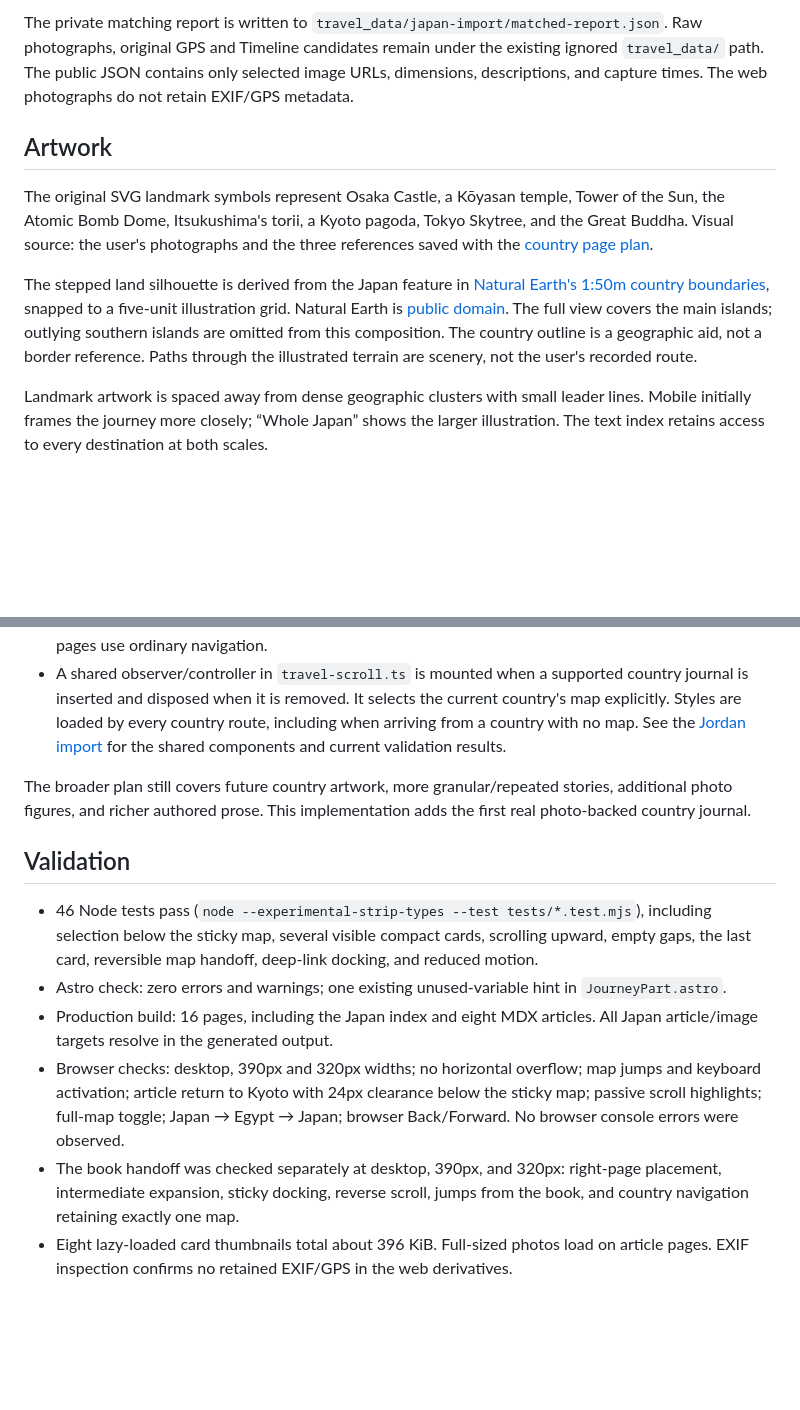
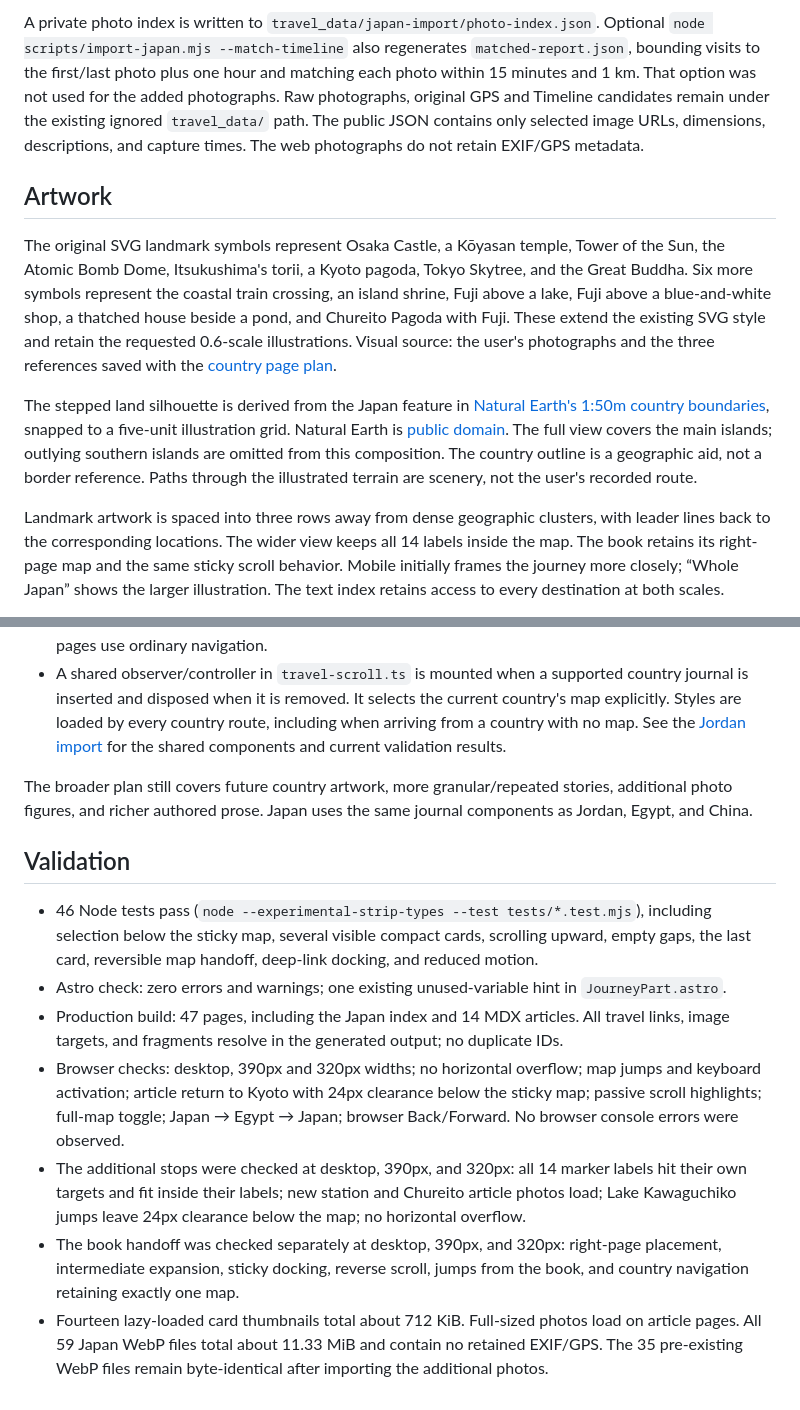
Before and after one commit to SahajR/new-cv, a Markdown page: docs/japan-import.md, 2 parts joined by grey strips. GitHub-like rendering; blank space fills up the shorter version.

```diff
--- a/docs/japan-import.md
+++ b/docs/japan-import.md
@@ -21,11 +40,11 @@ Run `node scripts/import-japan.mjs` from the project root. It requires the exist
 
-The private matching report is written to `travel_data/japan-import/matched-report.json`. Raw photographs, original GPS and Timeline candidates remain under the existing ignored `travel_data/` path. The public JSON contains only selected image URLs, dimensions, descriptions, and capture times. The web photographs do not retain EXIF/GPS metadata.
+A private photo index is written to `travel_data/japan-import/photo-index.json`. Optional `node scripts/import-japan.mjs --match-timeline` also regenerates `matched-report.json`, bounding visits to the first/last photo plus one hour and matching each photo within 15 minutes and 1 km. That option was not used for the added photographs. Raw photographs, original GPS and Timeline candidates remain under the existing ignored `travel_data/` path. The public JSON contains only selected image URLs, dimensions, descriptions, and capture times. The web photographs do not retain EXIF/GPS metadata.
 
 ## Artwork
 
-The original SVG landmark symbols represent Osaka Castle, a Kōyasan temple, Tower of the Sun, the Atomic Bomb Dome, Itsukushima's torii, a Kyoto pagoda, Tokyo Skytree, and the Great Buddha. Visual source: the user's photographs and the three references saved with the [country page plan](travel-country-pages-plan.md).
+The original SVG landmark symbols represent Osaka Castle, a Kōyasan temple, Tower of the Sun, the Atomic Bomb Dome, Itsukushima's torii, a Kyoto pagoda, Tokyo Skytree, and the Great Buddha. Six more symbols represent the coastal train crossing, an island shrine, Fuji above a lake, Fuji above a blue-and-white shop, a thatched house beside a pond, and Chureito Pagoda with Fuji. These extend the existing SVG style and retain the requested 0.6-scale illustrations. Visual source: the user's photographs and the three references saved with the [country page plan](travel-country-pages-plan.md).
 
 The stepped land silhouette is derived from the Japan feature in [Natural Earth's 1:50m country boundaries](https://github.com/nvkelso/natural-earth-vector/blob/master/geojson/ne_50m_admin_0_countries.geojson), snapped to a five-unit illustration grid. Natural Earth is [public domain](https://www.naturalearthdata.com/about/terms-of-use/). The full view covers the main islands; outlying southern islands are omitted from this composition. The country outline is a geographic aid, not a border reference. Paths through the illustrated terrain are scenery, not the user's recorded route.
 
-Landmark artwork is spaced away from dense geographic clusters with small leader lines. Mobile initially frames the journey more closely; “Whole Japan” shows the larger illustration. The text index retains access to every destination at both scales.
+Landmark artwork is spaced into three rows away from dense geographic clusters, with leader lines back to the corresponding locations. The wider view keeps all 14 labels inside the map. The book retains its right-page map and the same sticky scroll behavior. Mobile initially frames the journey more closely; “Whole Japan” shows the larger illustration. The text index retains access to every destination at both scales.
 
@@ -40,13 +59,14 @@ Official naming references: [Tower of the Sun](https://www.expo70-park.jp/cause/
 - Country changes fetch the destination's static journal region and replace it while retaining the book. Latest-request checks prevent stale content; fetch failure falls back to document navigation. Article pages use ordinary navigation.
 - A shared observer/controller in `travel-scroll.ts` is mounted when a supported country journal is inserted and disposed when it is removed. It selects the current country's map explicitly. Styles are loaded by every country route, including when arriving from a country with no map. See the [Jordan import](jordan-import.md) for the shared components and current validation results.
 
-The broader plan still covers future country artwork, more granular/repeated stories, additional photo figures, and richer authored prose. This implementation adds the first real photo-backed country journal.
+The broader plan still covers future country artwork, more granular/repeated stories, additional photo figures, and richer authored prose. Japan uses the same journal components as Jordan, Egypt, and China.
 
 ## Validation
 
 - 46 Node tests pass (`node --experimental-strip-types --test tests/*.test.mjs`), including selection below the sticky map, several visible compact cards, scrolling upward, empty gaps, the last card, reversible map handoff, deep-link docking, and reduced motion.
 - Astro check: zero errors and warnings; one existing unused-variable hint in `JourneyPart.astro`.
-- Production build: 16 pages, including the Japan index and eight MDX articles. All Japan article/image targets resolve in the generated output.
+- Production build: 47 pages, including the Japan index and 14 MDX articles. All travel links, image targets, and fragments resolve in the generated output; no duplicate IDs.
 - Browser checks: desktop, 390px and 320px widths; no horizontal overflow; map jumps and keyboard activation; article return to Kyoto with 24px clearance below the sticky map; passive scroll highlights; full-map toggle; Japan → Egypt → Japan; browser Back/Forward. No browser console errors were observed.
+- The additional stops were checked at desktop, 390px, and 320px: all 14 marker labels hit their own targets and fit inside their labels; new station and Chureito article photos load; Lake Kawaguchiko jumps leave 24px clearance below the map; no horizontal overflow.
 - The book handoff was checked separately at desktop, 390px, and 320px: right-page placement, intermediate expansion, sticky docking, reverse scroll, jumps from the book, and country navigation retaining exactly one map.
-- Eight lazy-loaded card thumbnails total about 396 KiB. Full-sized photos load on article pages. EXIF inspection confirms no retained EXIF/GPS in the web derivatives.
+- Fourteen lazy-loaded card thumbnails total about 712 KiB. Full-sized photos load on article pages. All 59 Japan WebP files total about 11.33 MiB and contain no retained EXIF/GPS. The 35 pre-existing WebP files remain byte-identical after importing the additional photos.
```
Also changed, not shown: other parts of docs/japan-import.md (+29 -10 lines).
